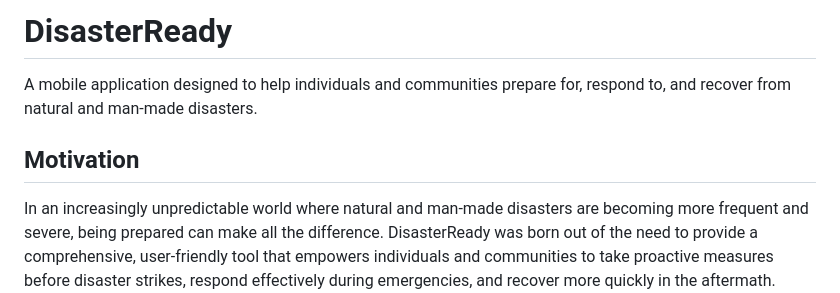
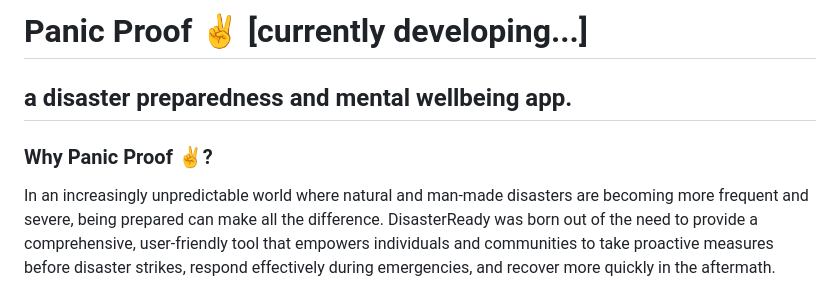
Before and after one commit to jamiul-islam/panic-proof, a Markdown page: README.md, the part around one of its changes. Drawn GitHub-style.

```diff
--- a/README.md
+++ b/README.md
@@ -1,8 +1,8 @@
-# DisasterReady
+# Panic Proof ✌️ [currently developing...]
 
-A mobile application designed to help individuals and communities prepare for, respond to, and recover from natural and man-made disasters.
+## a disaster preparedness and mental wellbeing app.
 
-## Motivation
+### Why Panic Proof ✌️?
 
 In an increasingly unpredictable world where natural and man-made disasters are becoming more frequent and severe, being prepared can make all the difference. DisasterReady was born out of the need to provide a comprehensive, user-friendly tool that empowers individuals and communities to take proactive measures before disaster strikes, respond effectively during emergencies, and recover more quickly in the aftermath.
 
```
Also changed, not shown: other parts of README.md (+15 -15 lines).
